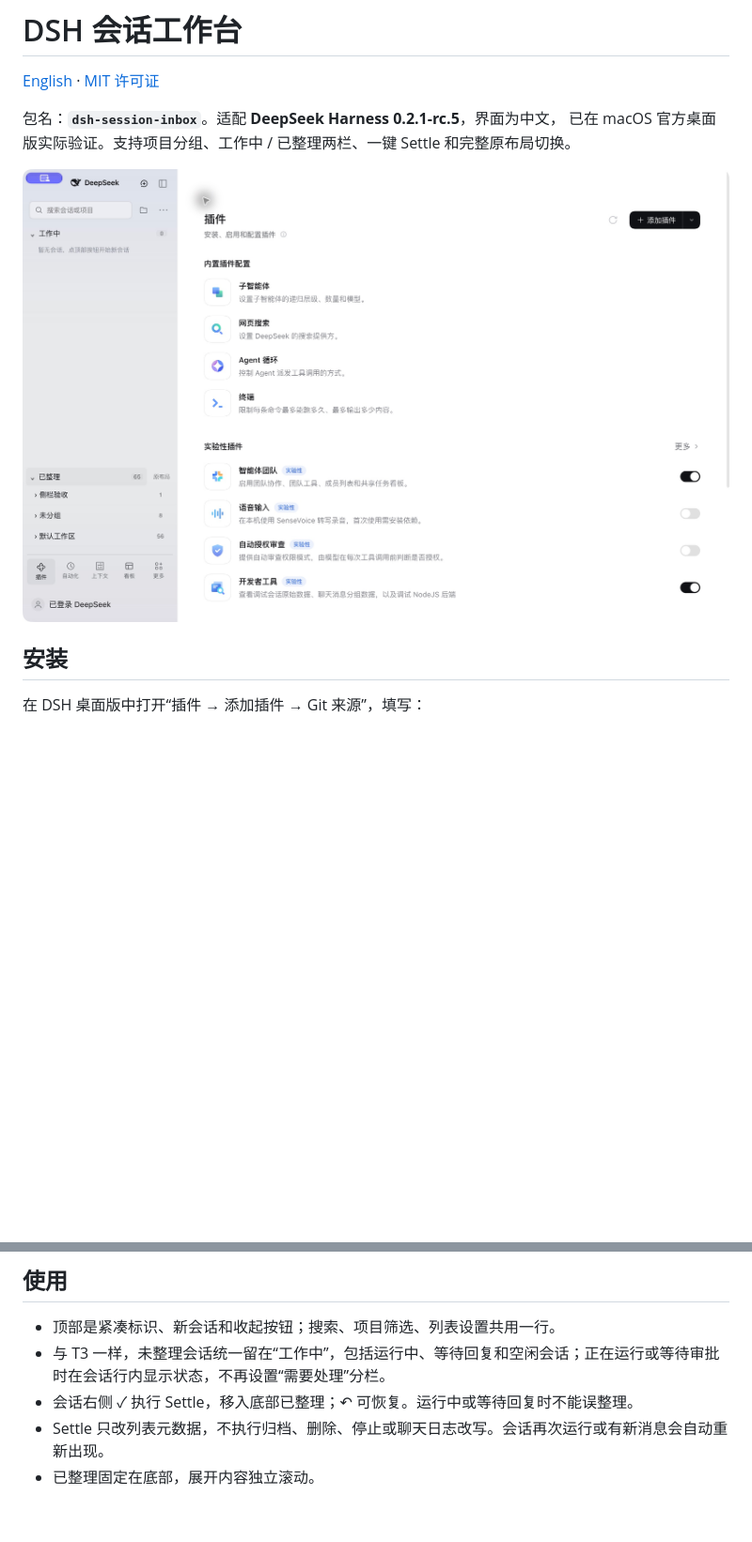
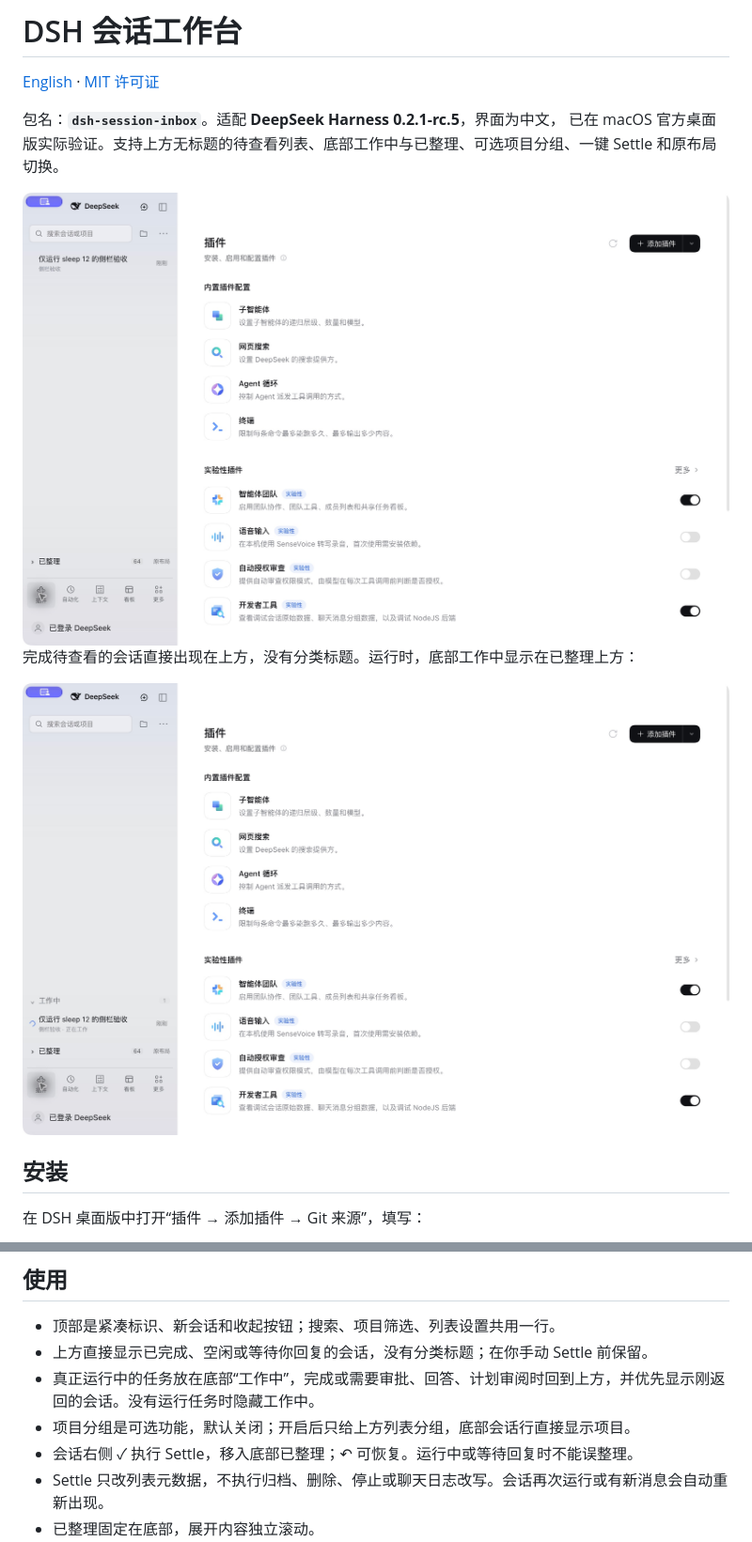
Before and after one commit to Tracest/dsh-session-inbox, a Markdown page: README.zh-CN.md, 2 parts joined by grey strips. Shown at 94% size. Drawn GitHub-style; pictures changed too: assets/sidebar.jpg, assets/working-bottom.jpg (added); blank space fills up the shorter version.

```diff
--- a/README.zh-CN.md
+++ b/README.zh-CN.md
@@ -3,9 +3,13 @@
 [English](README.md) · [MIT 许可证](LICENSE)
 
 包名：**`dsh-session-inbox`**。适配 **DeepSeek Harness 0.2.1-rc.5**，界面为中文，
-已在 macOS 官方桌面版实际验证。支持项目分组、工作中 / 已整理两栏、一键 Settle 和完整原布局切换。
+已在 macOS 官方桌面版实际验证。支持上方无标题的待查看列表、底部工作中与已整理、可选项目分组、一键 Settle 和原布局切换。
 
 <img src="assets/sidebar.jpg" alt="DSH 会话工作台实际侧栏截图" width="900">
+
+完成待查看的会话直接出现在上方，没有分类标题。运行时，底部工作中显示在已整理上方：
+
+<img src="assets/working-bottom.jpg" alt="真实任务位于底部工作中" width="900">
 
 ## 安装
 
@@ -44,7 +48,9 @@ https://raw.githubusercontent.com/Tracest/dsh-session-inbox/main/market/index.js
 ## 使用
 
 - 顶部是紧凑标识、新会话和收起按钮；搜索、项目筛选、列表设置共用一行。
-- 与 T3 一样，未整理会话统一留在“工作中”，包括运行中、等待回复和空闲会话；正在运行或等待审批时在会话行内显示状态，不再设置“需要处理”分栏。
+- 上方直接显示已完成、空闲或等待你回复的会话，没有分类标题；在你手动 Settle 前保留。
+- 真正运行中的任务放在底部“工作中”，完成或需要审批、回答、计划审阅时回到上方，并优先显示刚返回的会话。没有运行任务时隐藏工作中。
+- 项目分组是可选功能，默认关闭；开启后只给上方列表分组，底部会话行直接显示项目。
 - 会话右侧 ✓ 执行 Settle，移入底部已整理；↶ 可恢复。运行中或等待回复时不能误整理。
 - Settle 只改列表元数据，不执行归档、删除、停止或聊天日志改写。会话再次运行或有新消息会自动重新出现。
 - 已整理固定在底部，展开内容独立滚动。
```
Also changed, not shown: README.md (+18 -7 lines), 11 other files.
